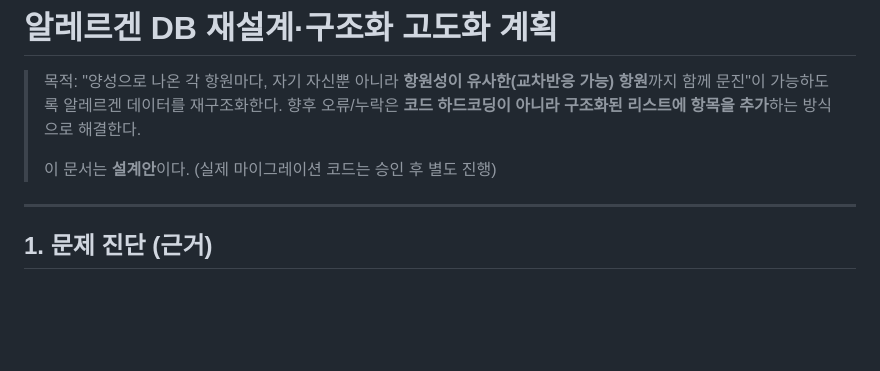
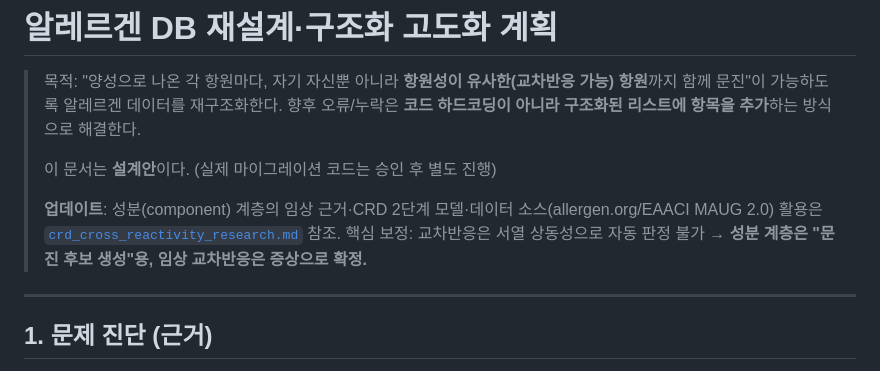
Before and after one commit to DrugnSafety/APAAACI_mast_to_HL7FHIR, a Markdown page: docs/allergen_db_redesign_plan.md, the part around the change. Rendered like a GitHub page; blank space fills up the shorter version.

```diff
--- a/docs/allergen_db_redesign_plan.md
+++ b/docs/allergen_db_redesign_plan.md
@@ -4,6 +4,10 @@
 > 가능하도록 알레르겐 데이터를 재구조화한다. 향후 오류/누락은 **코드 하드코딩이 아니라 구조화된 리스트에 항목을 추가**하는 방식으로 해결한다.
 >
 > 이 문서는 **설계안**이다. (실제 마이그레이션 코드는 승인 후 별도 진행)
+>
+> **업데이트**: 성분(component) 계층의 임상 근거·CRD 2단계 모델·데이터 소스(allergen.org/EAACI MAUG 2.0)
+> 활용은 [`crd_cross_reactivity_research.md`](./crd_cross_reactivity_research.md) 참조. 핵심 보정: 교차반응은
+> 서열 상동성으로 자동 판정 불가 → **성분 계층은 "문진 후보 생성"용, 임상 교차반응은 증상으로 확정.**
 
 ---
 
```
Also changed, not shown: docs/crd_cross_reactivity_research.md (added, +114 -0 lines).
